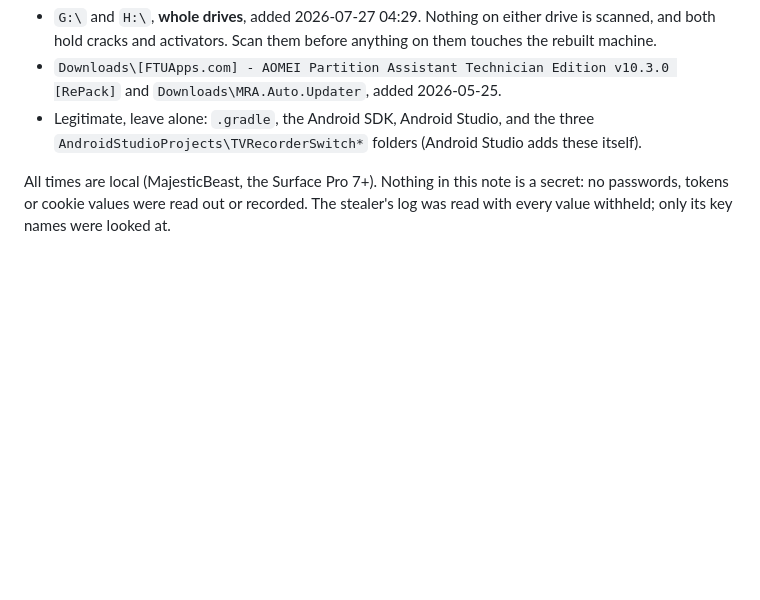
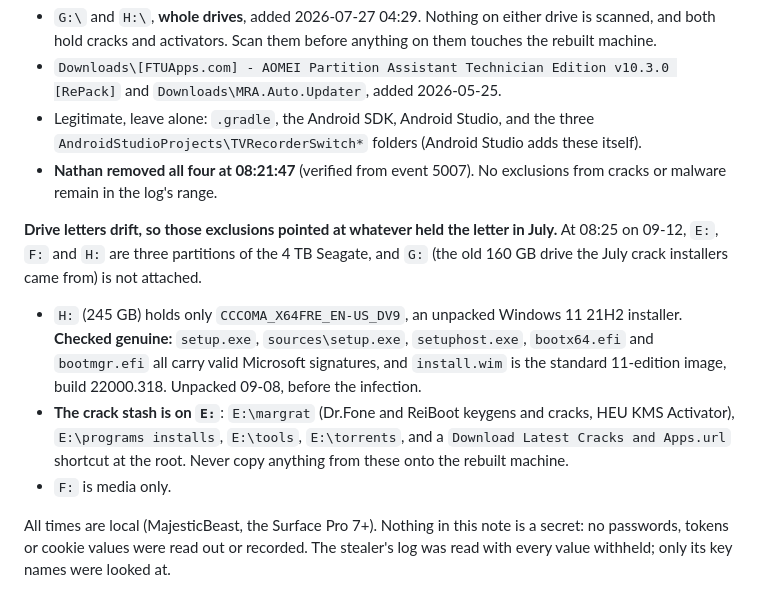
Before and after one commit to badboyfarrxxx-ship-it/the-beasts-brain, a Markdown page: 04 - Resources/Security incident 2026-09-12.md, the part around the change. Drawn GitHub-style; blank space fills up the shorter version.

```diff
--- a/04 - Resources/Security incident 2026-09-12.md
+++ b/04 - Resources/Security incident 2026-09-12.md
@@ -32,6 +32,21 @@ where the log starts; anything added before that date can only be seen from an a
   `Downloads\MRA.Auto.Updater`, added 2026-05-25.
 - Legitimate, leave alone: `.gradle`, the Android SDK, Android Studio, and the three
   `AndroidStudioProjects\TVRecorderSwitch*` folders (Android Studio adds these itself).
+- **Nathan removed all four at 08:21:47** (verified from event 5007). No exclusions from cracks
+  or malware remain in the log's range.
+
+**Drive letters drift, so those exclusions pointed at whatever held the letter in July.** At
+08:25 on 09-12, `E:`, `F:` and `H:` are three partitions of the 4 TB Seagate, and `G:` (the old
+160 GB drive the July crack installers came from) is not attached.
+- `H:` (245 GB) holds only `CCCOMA_X64FRE_EN-US_DV9`, an unpacked Windows 11 21H2 installer.
+  **Checked genuine:** `setup.exe`, `sources\setup.exe`, `setuphost.exe`, `bootx64.efi` and
+  `bootmgr.efi` all carry valid Microsoft signatures, and `install.wim` is the standard
+  11-edition image, build 22000.318. Unpacked 09-08, before the infection.
+- **The crack stash is on `E:`**: `E:\margrat` (Dr.Fone and ReiBoot keygens and cracks, HEU KMS
+  Activator), `E:\programs installs`, `E:\tools`, `E:\torrents`, and a
+  `Download Latest Cracks and Apps.url` shortcut at the root. Never copy anything from these
+  onto the rebuilt machine.
+- `F:` is media only.
 
 All times are local (MajesticBeast, the Surface Pro 7+). Nothing in this note is a secret: no
 passwords, tokens or cookie values were read out or recorded. The stealer's log was read with
```
Also changed, not shown: 01 - Daily Notes/09 - September 2026/2026-09-12.md (+32 -0 lines).
